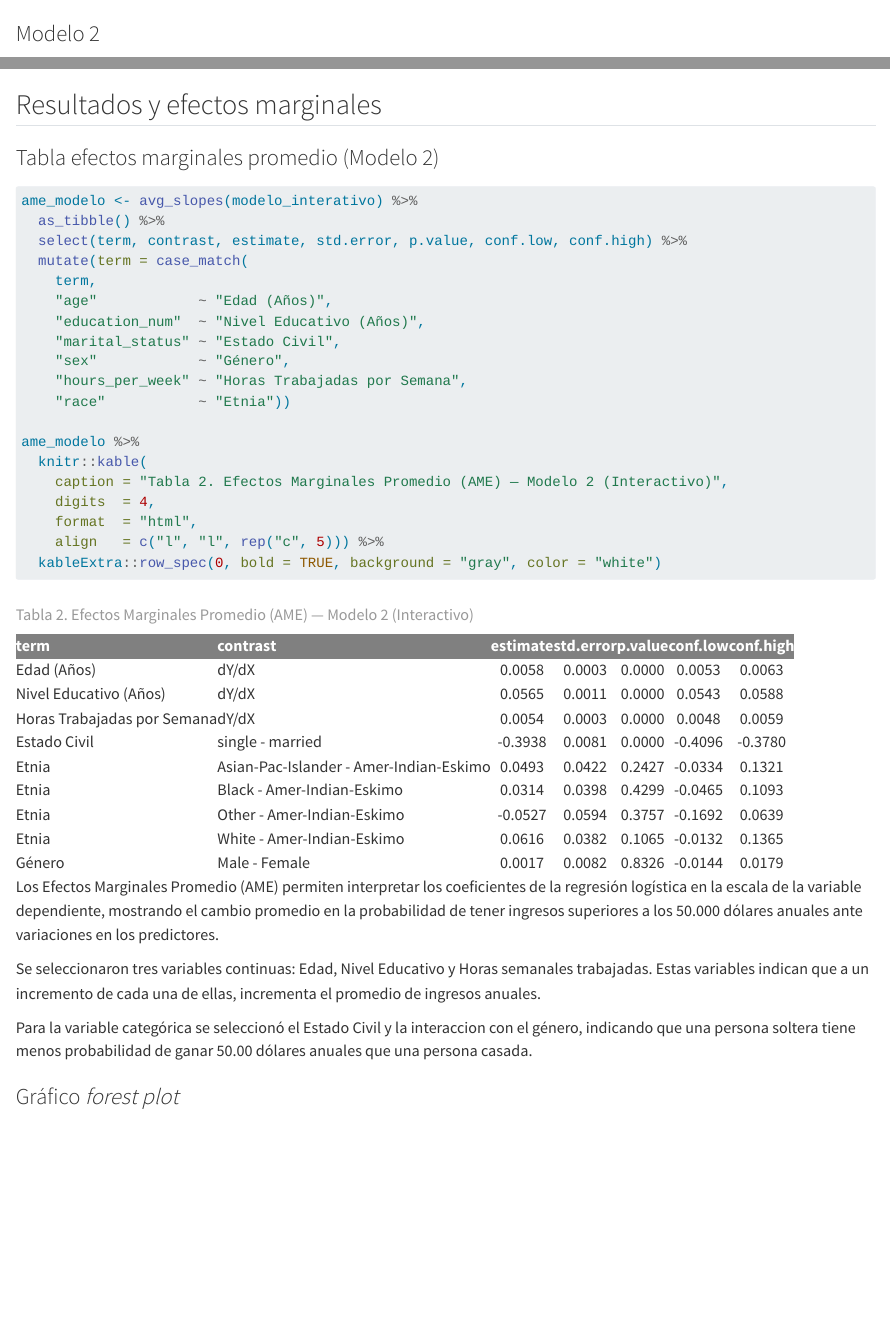
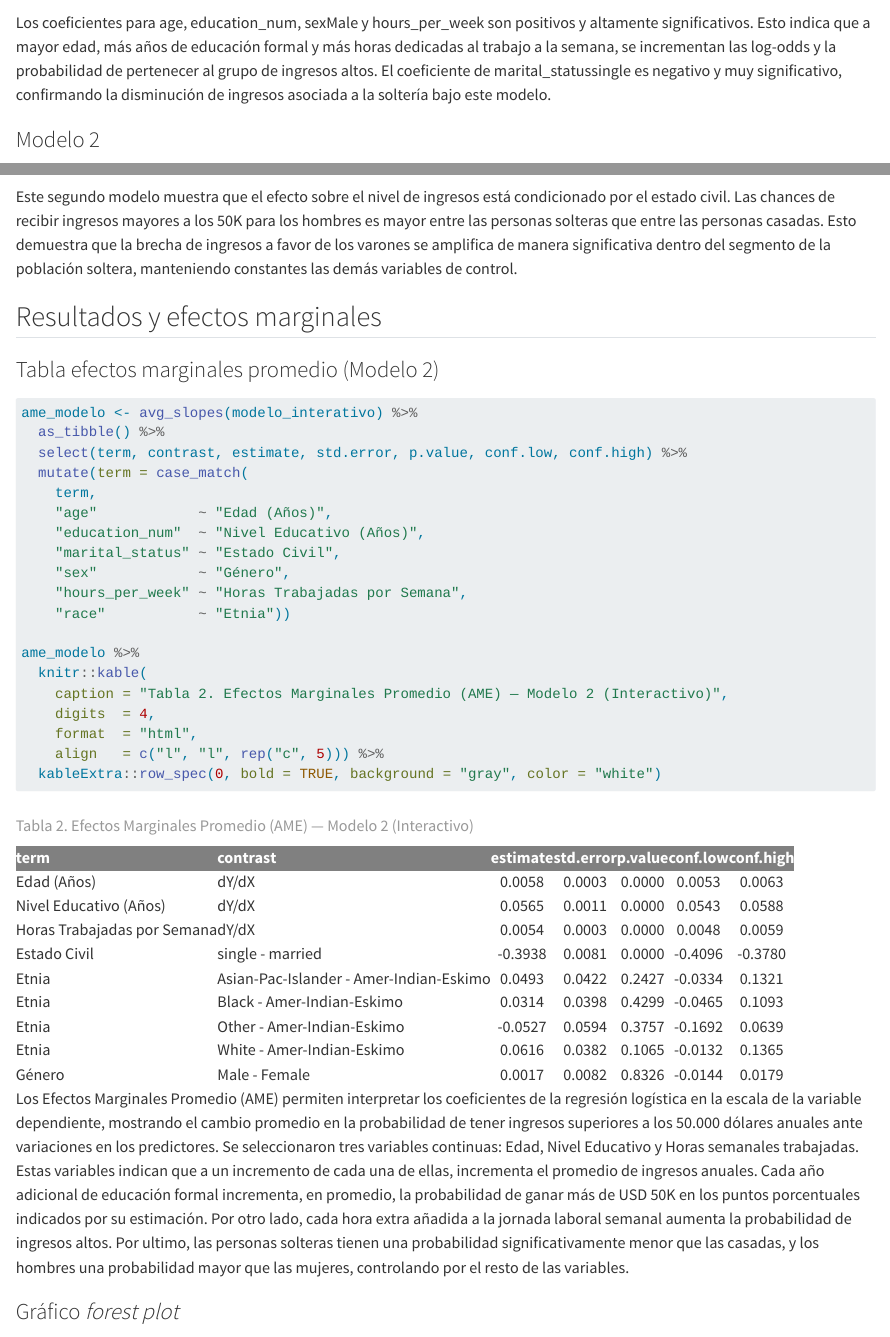
Before and after one commit to EloOstro/MVDOstrogovichEscherEloisaTPs, a Quarto document (TP3/notebooks/census_income_usa.qmd): the page in a window 1100 px wide, from 3750 px down before the commit and from 4110 px down after it, and a second part further down, joined at a grey line. Rendered offline with R 4.5, knitr and Pandoc in place of Quarto, with nearby package versions; some code elsewhere in the file could not run offline.

Commit message:
Explicaciones

````diff
--- a/TP3/notebooks/census_income_usa.qmd
+++ b/TP3/notebooks/census_income_usa.qmd
@@ -130,6 +136,8 @@ stargazer::stargazer(modelo_base, type = "text", star.cutoffs = c(0.05, 0.01, 0.
                      report = "vc*sp", no.space = T)
 ```
 
+Los coeficientes para age, education_num, sexMale y hours_per_week son positivos y altamente significativos. Esto indica que a mayor edad, más años de educación formal y más horas dedicadas al trabajo a la semana, se incrementan las log-odds y la probabilidad de pertenecer al grupo de ingresos altos. El coeficiente de marital_statussingle es negativo y muy significativo, confirmando la disminución de ingresos asociada a la soltería bajo este modelo.
+
 ### Modelo 2
 
 ```{r}
@@ -139,6 +147,8 @@ modelo_interativo <- glm(income ~ age + education_num + marital_status*sex + rac
 stargazer::stargazer(modelo_interativo, type = "text", star.cutoffs = c(0.05, 0.01, 0.001),
                      report = "vc*sp", no.space = T)
 ```
+
+Este segundo modelo muestra que el efecto sobre el nivel de ingresos está condicionado por el estado civil. Las chances de recibir ingresos mayores a los 50K para los hombres es mayor entre las personas solteras que entre las personas casadas. Esto demuestra que la brecha de ingresos a favor de los varones se amplifica de manera significativa dentro del segmento de la población soltera, manteniendo constantes las demás variables de control.
 
 ## Resultados y efectos marginales
 
@@ -167,11 +177,7 @@ ame_modelo %>%
 
 ```
 
-Los Efectos Marginales Promedio (AME) permiten interpretar los coeficientes de la regresión logística en la escala de la variable dependiente, mostrando el cambio promedio en la probabilidad de tener ingresos superiores a los 50.000 dólares anuales ante variaciones en los predictores.
-
-Se seleccionaron tres variables continuas: Edad, Nivel Educativo y Horas semanales trabajadas. Estas variables indican que a un incremento de cada una de ellas, incrementa el promedio de ingresos anuales.
-
-Para la variable categórica se seleccionó el Estado Civil y la interaccion con el género, indicando que una persona soltera tiene menos probabilidad de ganar 50.00 dólares anuales que una persona casada.
+Los Efectos Marginales Promedio (AME) permiten interpretar los coeficientes de la regresión logística en la escala de la variable dependiente, mostrando el cambio promedio en la probabilidad de tener ingresos superiores a los 50.000 dólares anuales ante variaciones en los predictores. Se seleccionaron tres variables continuas: Edad, Nivel Educativo y Horas semanales trabajadas. Estas variables indican que a un incremento de cada una de ellas, incrementa el promedio de ingresos anuales. Cada año adicional de educación formal incrementa, en promedio, la probabilidad de ganar más de USD 50K en los puntos porcentuales indicados por su estimación. Por otro lado, cada hora extra añadida a la jornada laboral semanal aumenta la probabilidad de ingresos altos. Por ultimo, las personas solteras tienen una probabilidad significativamente menor que las casadas, y los hombres una probabilidad mayor que las mujeres, controlando por el resto de las variables.
 
 ### Gráfico *forest plot*
 
````
Also changed, not shown: TP3/notebooks/census_income_usa.html, TP3/notebooks/census_income_usa.qmd (10 more changed lines), 1 other file.
